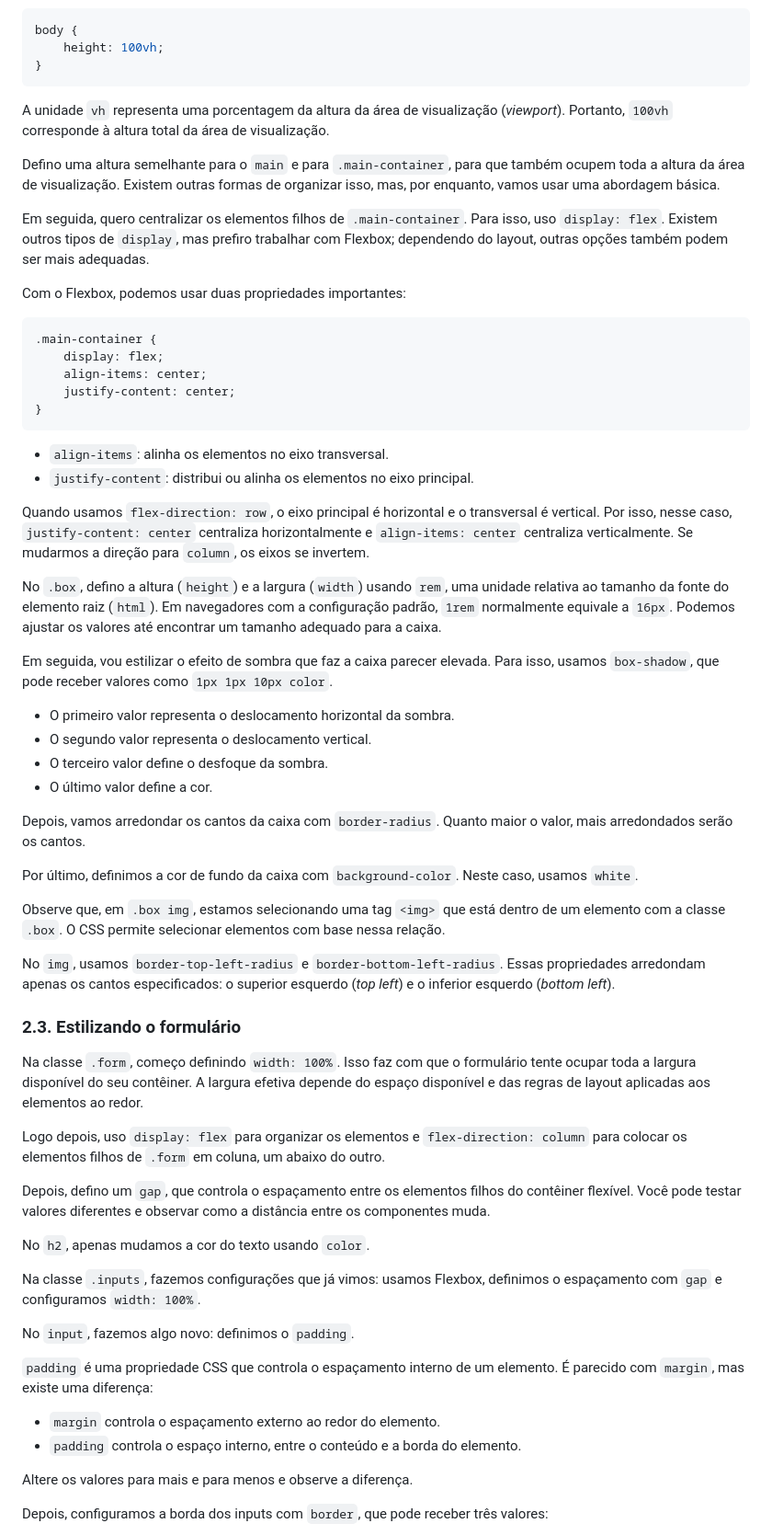
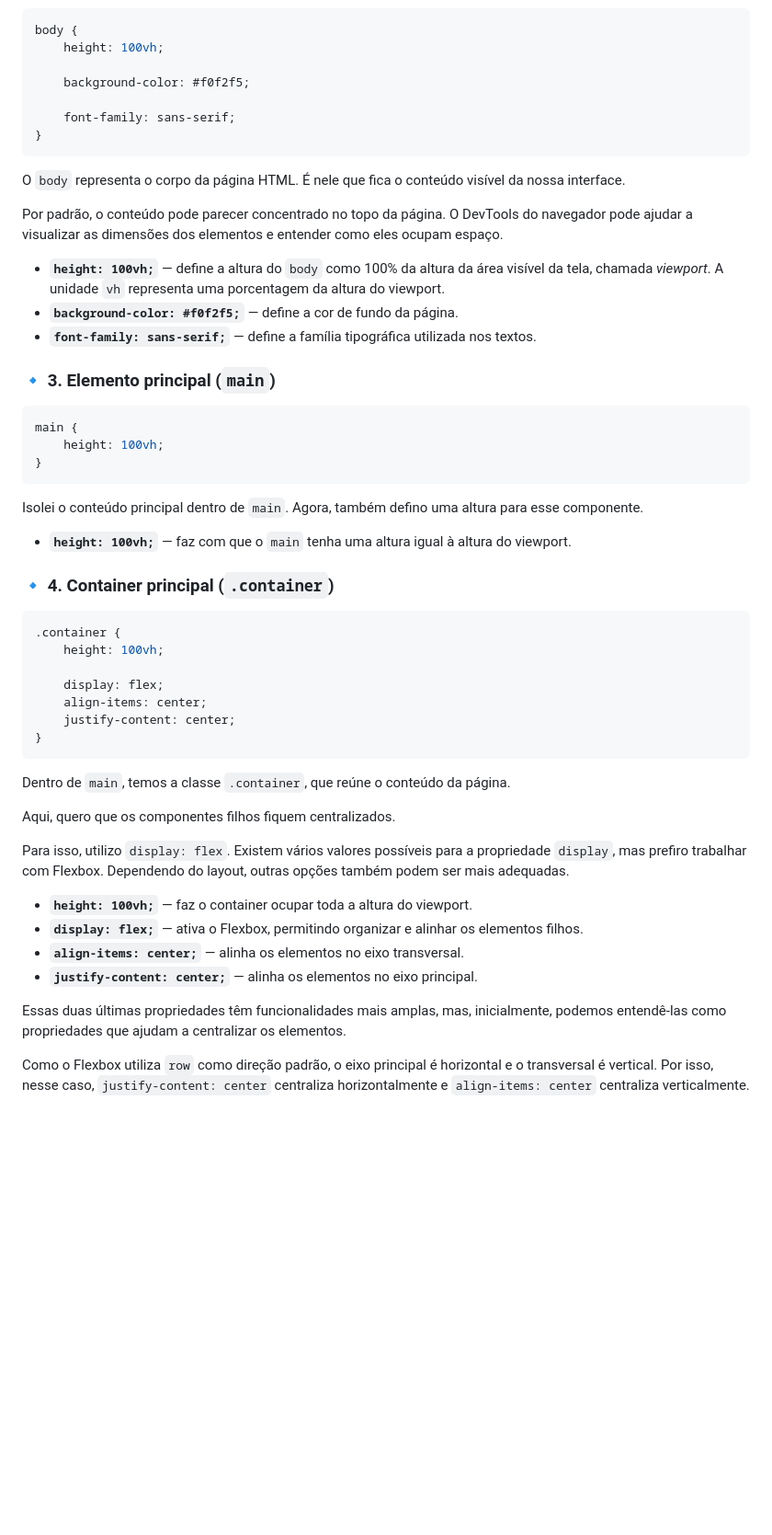
Before and after one commit to rochajpp/DevLab, a Markdown page: README.md, the part around one of its changes. Shown at 92% size. Drawn GitHub-style; blank space fills up the shorter version.

Commit message:
:sparkles: feat: Atualiza README

````diff
--- a/README.md
+++ b/README.md
@@ -191,67 +217,57 @@ Depois, precisamos definir a altura do `body`, ou seja, quanto ele ocupará da t
 ```css
 body {
     height: 100vh;
+
+    background-color: #f0f2f5;
+
+    font-family: sans-serif;
 }
 ```
 
-A unidade `vh` representa uma porcentagem da altura da área de visualização (*viewport*). Portanto, `100vh` corresponde à altura total da área de visualização.
+O `body` representa o corpo da página HTML. É nele que fica o conteúdo visível da nossa interface.
 
-Defino uma altura semelhante para o `main` e para `.main-container`, para que também ocupem toda a altura da área de visualização. Existem outras formas de organizar isso, mas, por enquanto, vamos usar uma abordagem básica.
+Por padrão, o conteúdo pode parecer concentrado no topo da página. O DevTools do navegador pode ajudar a visualizar as dimensões dos elementos e entender como eles ocupam espaço.
 
-Em seguida, quero centralizar os elementos filhos de `.main-container`. Para isso, uso `display: flex`. Existem outros tipos de `display`, mas prefiro trabalhar com Flexbox; dependendo do layout, outras opções também podem ser mais adequadas.
+- **`height: 100vh;`** — define a altura do `body` como 100% da altura da área visível da tela, chamada *viewport*. A unidade `vh` representa uma porcentagem da altura do viewport.
+- **`background-color: #f0f2f5;`** — define a cor de fundo da página.
+- **`font-family: sans-serif;`** — define a família tipográfica utilizada nos textos.
 
-Com o Flexbox, podemos usar duas propriedades importantes:
+### 🔹 3. Elemento principal (`main`)
 
 ```css
-.main-container {
+main {
+    height: 100vh;
+}
+```
+
+Isolei o conteúdo principal dentro de `main`. Agora, também defino uma altura para esse componente.
+
+- **`height: 100vh;`** — faz com que o `main` tenha uma altura igual à altura do viewport.
+
+### 🔹 4. Container principal (`.container`)
+
+```css
+.container {
+    height: 100vh;
+
     display: flex;
     align-items: center;
     justify-content: center;
 }
 ```
 
-- `align-items`: alinha os elementos no eixo transversal.
-- `justify-content`: distribui ou alinha os elementos no eixo principal.
+Dentro de `main`, temos a classe `.container`, que reúne o conteúdo da página.
 
-Quando usamos `flex-direction: row`, o eixo principal é horizontal e o transversal é vertical. Por isso, nesse caso, `justify-content: center` centraliza horizontalmente e `align-items: center` centraliza verticalmente. Se mudarmos a direção para `column`, os eixos se invertem.
+Aqui, quero que os componentes filhos fiquem centralizados.
 
-No `.box`, defino a altura (`height`) e a largura (`width`) usando `rem`, uma unidade relativa ao tamanho da fonte do elemento raiz (`html`). Em navegadores com a configuração padrão, `1rem` normalmente equivale a `16px`. Podemos ajustar os valores até encontrar um tamanho adequado para a caixa.
+Para isso, utilizo `display: flex`. Existem vários valores possíveis para a propriedade `display`, mas prefiro trabalhar com Flexbox. Dependendo do layout, outras opções também podem ser mais adequadas.
 
-Em seguida, vou estilizar o efeito de sombra que faz a caixa parecer elevada. Para isso, usamos `box-shadow`, que pode receber valores como `1px 1px 10px color`.
+- **`height: 100vh;`** — faz o container ocupar toda a altura do viewport.
+- **`display: flex;`** — ativa o Flexbox, permitindo organizar e alinhar os elementos filhos.
+- **`align-items: center;`** — alinha os elementos no eixo transversal.
+- **`justify-content: center;`** — alinha os elementos no eixo principal.
 
-- O primeiro valor representa o deslocamento horizontal da sombra.
-- O segundo valor representa o deslocamento vertical.
-- O terceiro valor define o desfoque da sombra.
-- O último valor define a cor.
+Essas duas últimas propriedades têm funcionalidades mais amplas, mas, inicialmente, podemos entendê-las como propriedades que ajudam a centralizar os elementos.
 
-Depois, vamos arredondar os cantos da caixa com `border-radius`. Quanto maior o valor, mais arredondados serão os cantos.
+Como o Flexbox utiliza `row` como direção padrão, o eixo principal é horizontal e o transversal é vertical. Por isso, nesse caso, `justify-content: center` centraliza horizontalmente e `align-items: center` centraliza verticalmente.
 
-Por último, definimos a cor de fundo da caixa com `background-color`. Neste caso, usamos `white`.
-
-Observe que, em `.box img`, estamos selecionando uma tag `<img>` que está dentro de um elemento com a classe `.box`. O CSS permite selecionar elementos com base nessa relação.
-
-No `img`, usamos `border-top-left-radius` e `border-bottom-left-radius`. Essas propriedades arredondam apenas os cantos especificados: o superior esquerdo (*top left*) e o inferior esquerdo (*bottom left*).
-
-### 2.3. Estilizando o formulário
-
-Na classe `.form`, começo definindo `width: 100%`. Isso faz com que o formulário tente ocupar toda a largura disponível do seu contêiner. A largura efetiva depende do espaço disponível e das regras de layout aplicadas aos elementos ao redor.
-
-Logo depois, uso `display: flex` para organizar os elementos e `flex-direction: column` para colocar os elementos filhos de `.form` em coluna, um abaixo do outro.
-
-Depois, defino um `gap`, que controla o espaçamento entre os elementos filhos do contêiner flexível. Você pode testar valores diferentes e observar como a distância entre os componentes muda.
-
-No `h2`, apenas mudamos a cor do texto usando `color`.
-
-Na classe `.inputs`, fazemos configurações que já vimos: usamos Flexbox, definimos o espaçamento com `gap` e configuramos `width: 100%`.
-
-No `input`, fazemos algo novo: definimos o `padding`.
-
-`padding` é uma propriedade CSS que controla o espaçamento interno de um elemento. É parecido com `margin`, mas existe uma diferença:
-
-- `margin` controla o espaçamento externo ao redor do elemento.
-- `padding` controla o espaço interno, entre o conteúdo e a borda do elemento.
-
-Altere os valores para mais e para menos e observe a diferença.
-
-Depois, configuramos a borda dos inputs com `border`, que pode receber três valores:
-
````
Also changed, not shown: other parts of README.md (+169 -83 lines).
